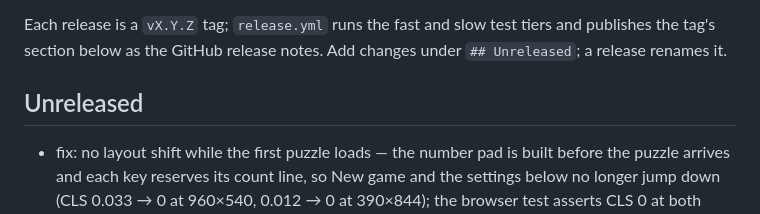
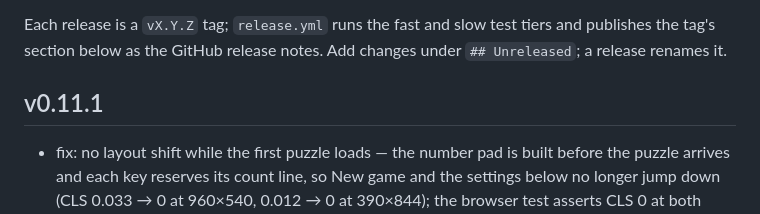
Before and after one commit to bborbe/sudoku, a Markdown page: CHANGELOG.md, the part around the change. Drawn GitHub-style.

Commit message:
release v0.11.1

```diff
--- a/CHANGELOG.md
+++ b/CHANGELOG.md
@@ -10,7 +10,7 @@ Please choose versions by [Semantic Versioning](http://semver.org/).
 
 Each release is a `vX.Y.Z` tag; `release.yml` runs the fast and slow test tiers and publishes the tag's section below as the GitHub release notes. Add changes under `## Unreleased`; a release renames it.
 
-## Unreleased
+## v0.11.1
 
 - fix: no layout shift while the first puzzle loads — the number pad is built before the puzzle arrives and each key reserves its count line, so New game and the settings below no longer jump down (CLS 0.033 → 0 at 960×540, 0.012 → 0 at 390×844); the browser test asserts CLS 0 at both sizes
 
```
